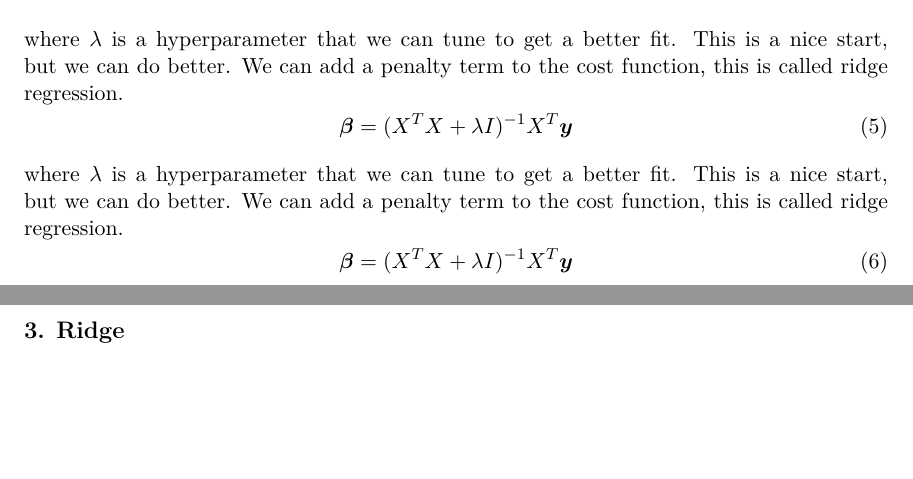
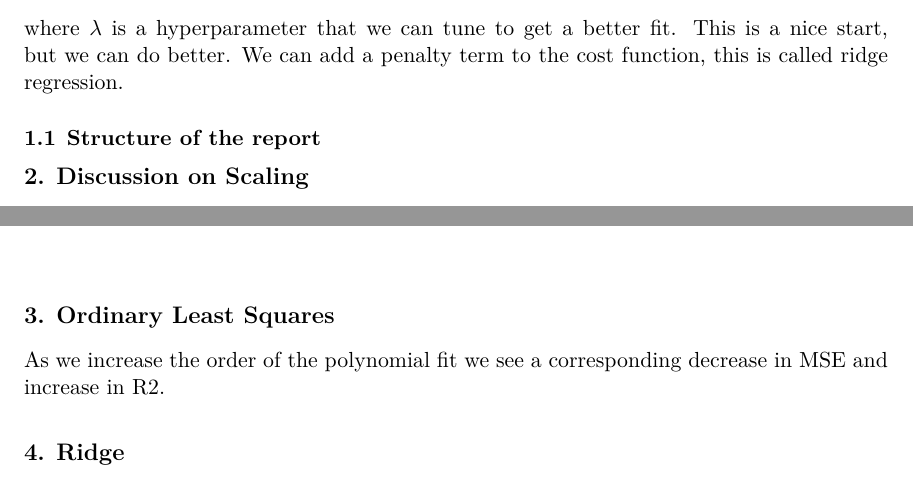
Before and after one commit to bragewiseth/MachineLearningProjects, a LaTeX document (project1/report/report.tex): two parts of pages 3 and 4 of 9 before the commit and two parts of pages 3 and 5 of 9 after it, joined at a grey line, cut so that both start at the same text, the shorter picture padded with empty space. Compiled offline with LuaLaTeX.

Commit message:
Updates from Overleaf

```diff
--- a/project1/report/report.tex
+++ b/project1/report/report.tex
@@ -194,20 +194,13 @@ where $\lambda$ is a hyperparameter that we can tune to get a better fit. This i
     \boldsymbol{\beta} = (X^T X + \lambda I)^{-1} X^T \boldsymbol{y}
 \end{equation}
 where $\lambda$ is a hyperparameter that we can tune to get a better fit. This is a nice start, but we can do better. We can add a penalty term to the cost function, this is called ridge regression.
-\begin{equation}
-    \boldsymbol{\beta} = (X^T X + \lambda I)^{-1} X^T \boldsymbol{y}
-\end{equation}
-where $\lambda$ is a hyperparameter that we can tune to get a better fit. This is a nice start, but we can do better. We can add a penalty term to the cost function, this is called ridge regression.
-\begin{equation}
-    \boldsymbol{\beta} = (X^T X + \lambda I)^{-1} X^T \boldsymbol{y}
-\end{equation}
+
+
+\subsection{Structure of the report}
 
 
 
-
-
-\section{Ordinary Least Squares}
-\subsection{Discussion on Scaling}
+\section{Discussion on Scaling}
 
 
 \begin{table}[!h]
@@ -271,6 +262,9 @@ This leads us to conclude that we should scale the data, making it easier to twe
     \footnote{https}
     \end{center}
 \end{figure}
+
+\section{Ordinary Least Squares}
+As we increase the order of the polynomial fit we see a corresponding decrease in MSE and increase in R2.
 \section{Ridge}
 \section{Lasso}
 \section{Paper \& Pencil}
```
Also changed, not shown: project1/report/report.tex (8 more changed lines).
